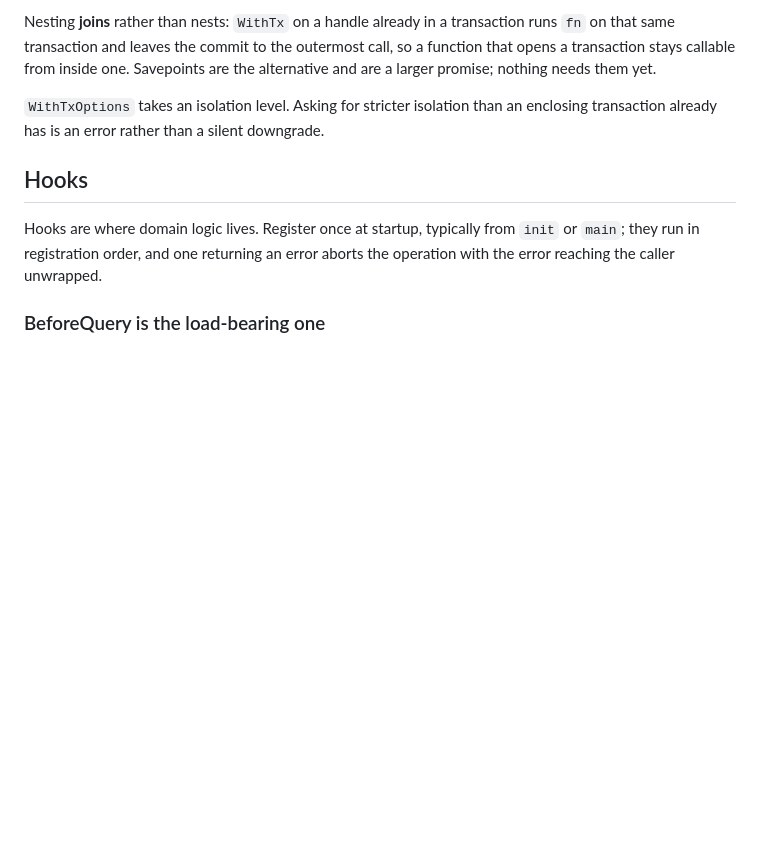
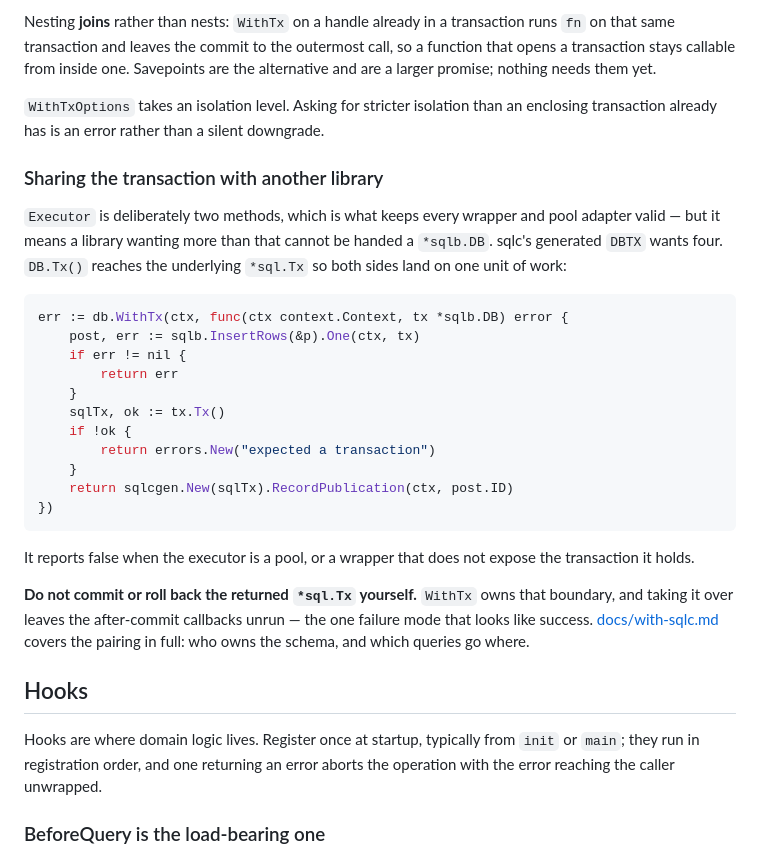
Before and after one commit to jryannel/sqlb, a Markdown page: docs/guide/queries-and-hooks.md, the part around the change. Rendered like a GitHub page; blank space fills up the shorter version.

Commit message:
docs(guide): DB.Tx, for the library that wants more than two methods
The transactions section was written before DB.Tx existed and documented
WithTx, TxFrom and Beginner as the whole story. It was incomplete rather
than wrong, which is the drift a guide accumulates when the code moves
under it — worth closing while the gap is one commit old.

Carries over the warning from the method's own documentation: committing
the returned *sql.Tx directly leaves the after-commit callbacks unrun,
which is the failure mode that looks like success.

Co-Authored-By: Claude Opus 5 <noreply@anthropic.com>

````diff
--- a/docs/guide/queries-and-hooks.md
+++ b/docs/guide/queries-and-hooks.md
@@ -198,6 +198,35 @@ needs them yet.
 `WithTxOptions` takes an isolation level. Asking for stricter isolation than an
 enclosing transaction already has is an error rather than a silent downgrade.
 
+### Sharing the transaction with another library
+
+`Executor` is deliberately two methods, which is what keeps every wrapper and
+pool adapter valid — but it means a library wanting more than that cannot be
+handed a `*sqlb.DB`. sqlc's generated `DBTX` wants four. `DB.Tx()` reaches the
+underlying `*sql.Tx` so both sides land on one unit of work:
+
+```go
+err := db.WithTx(ctx, func(ctx context.Context, tx *sqlb.DB) error {
+    post, err := sqlb.InsertRows(&p).One(ctx, tx)
+    if err != nil {
+        return err
+    }
+    sqlTx, ok := tx.Tx()
+    if !ok {
+        return errors.New("expected a transaction")
+    }
+    return sqlcgen.New(sqlTx).RecordPublication(ctx, post.ID)
+})
+```
+
+It reports false when the executor is a pool, or a wrapper that does not expose
+the transaction it holds.
+
+**Do not commit or roll back the returned `*sql.Tx` yourself.** `WithTx` owns
+that boundary, and taking it over leaves the after-commit callbacks unrun — the
+one failure mode that looks like success. [docs/with-sqlc.md](../with-sqlc.md)
+covers the pairing in full: who owns the schema, and which queries go where.
+
 ## Hooks
 
 Hooks are where domain logic lives. Register once at startup, typically from
````
